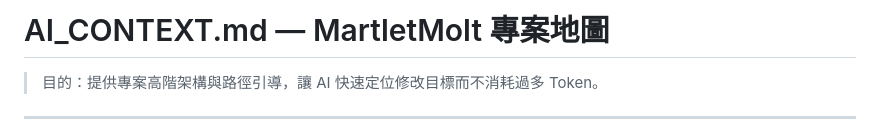
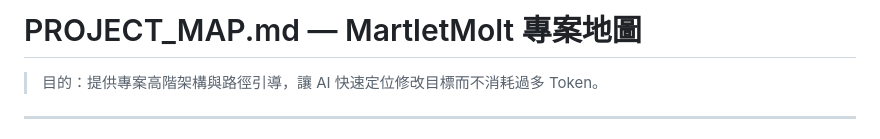
Before and after one commit to NateYeh/MartletMolt, a Markdown page: docs/PROJECT_MAP.md, the part around the change. Rendered like a GitHub page.

Commit message:
docs: rename AI_CONTEXT.md to PROJECT_MAP.md

```diff
--- a/docs/AI_CONTEXT.md
+++ b/docs/PROJECT_MAP.md
@@ -1,4 +1,4 @@
-# AI_CONTEXT.md — MartletMolt 專案地圖
+# PROJECT_MAP.md — MartletMolt 專案地圖
 
 > 目的：提供專案高階架構與路徑引導，讓 AI 快速定位修改目標而不消耗過多 Token。
 
```
